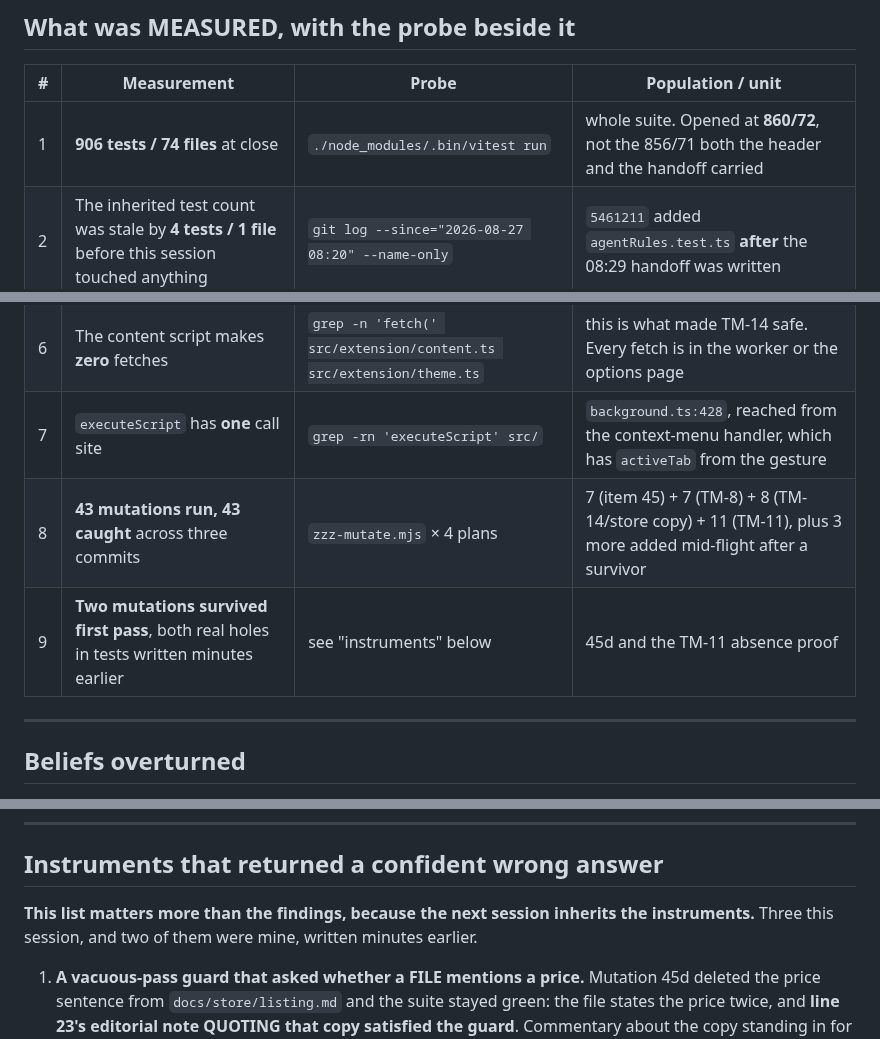
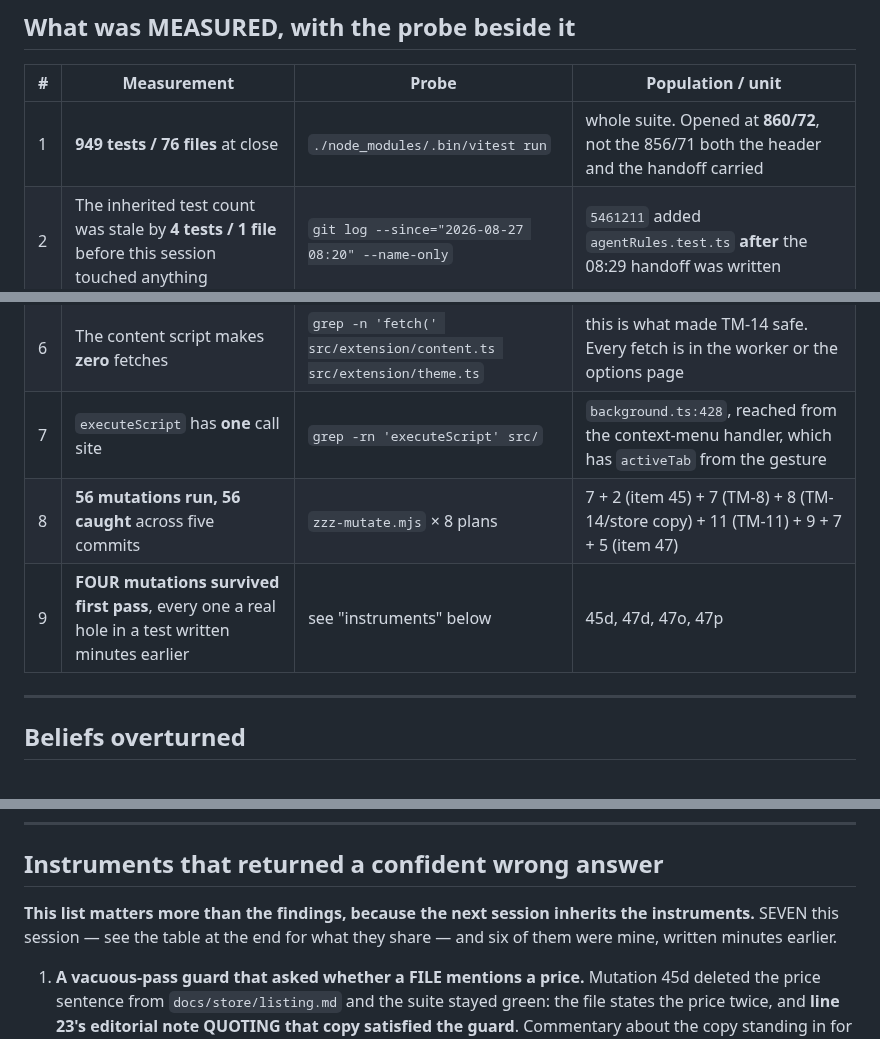
Before and after one commit to MaximoCorrea1/buki, a Markdown page: docs/SESSION-CONTEXT-2026-08-27-review-lane.md, 3 parts joined by grey strips. Drawn GitHub-style.

```diff
--- a/docs/SESSION-CONTEXT-2026-08-27-review-lane.md
+++ b/docs/SESSION-CONTEXT-2026-08-27-review-lane.md
@@ -34,15 +34,15 @@ outrank flow routing. Skipped on purpose, not by omission.
 
 | # | Measurement | Probe | Population / unit |
 |---|---|---|---|
-| 1 | **906 tests / 74 files** at close | `./node_modules/.bin/vitest run` | whole suite. Opened at **860/72**, not the 856/71 both the header and the handoff carried |
+| 1 | **949 tests / 76 files** at close | `./node_modules/.bin/vitest run` | whole suite. Opened at **860/72**, not the 856/71 both the header and the handoff carried |
 | 2 | The inherited test count was stale by **4 tests / 1 file** before this session touched anything | `git log --since="2026-08-27 08:20" --name-only` | `5461211` added `agentRules.test.ts` **after** the 08:29 handoff was written |
 | 3 | A blunt *"every `$N` must be declared"* rule over the shipped docs is **red on arrival in 12 files, ~40 figures** | `zzz-price-scan.mjs` over 223 files | every one of the 40 is a COST, not a price: `$0.00011` a catch, the `$5` cap, `$3.46`, `$2.50/M`, `$1.20 per 1M events` |
 | 4 | **36 per-period price claims** exist across the repo | same scan, `CLAIM` regex | the only non-Buki ones are a rival's in `competitor-profiles/` and **Polar's `$2/month payout fee`** inside `docs/superpowers/` |
 | 5 | The store host-permissions paste block moved **953 → 970 → 883** characters | `zzz-count-block.mjs`, then `storeCopy.test.ts` | LF count; CRLF is 895. Limit 1000. The 970 was an intermediate I rejected for leaving only 20 characters of room |
 | 6 | The content script makes **zero** fetches | `grep -n 'fetch(' src/extension/content.ts src/extension/theme.ts` | this is what made TM-14 safe. Every fetch is in the worker or the options page |
 | 7 | `executeScript` has **one** call site | `grep -rn 'executeScript' src/` | `background.ts:428`, reached from the context-menu handler, which has `activeTab` from the gesture |
-| 8 | **43 mutations run, 43 caught** across three commits | `zzz-mutate.mjs` × 4 plans | 7 (item 45) + 7 (TM-8) + 8 (TM-14/store copy) + 11 (TM-11), plus 3 more added mid-flight after a survivor |
-| 9 | **Two mutations survived first pass**, both real holes in tests written minutes earlier | see "instruments" below | 45d and the TM-11 absence proof |
+| 8 | **56 mutations run, 56 caught** across five commits | `zzz-mutate.mjs` × 8 plans | 7 + 2 (item 45) + 7 (TM-8) + 8 (TM-14/store copy) + 11 (TM-11) + 9 + 7 + 5 (item 47) |
+| 9 | **FOUR mutations survived first pass**, every one a real hole in a test written minutes earlier | see "instruments" below | 45d, 47d, 47o, 47p |
 
 ---
 
@@ -87,7 +87,8 @@ outrank flow routing. Skipped on purpose, not by omission.
 ## Instruments that returned a confident wrong answer
 
 **This list matters more than the findings, because the next session inherits the
-instruments.** Three this session, and two of them were mine, written minutes earlier.
+instruments.** SEVEN this session — see the table at the end for what they share — and six of
+them were mine, written minutes earlier.
 
 1. **A vacuous-pass guard that asked whether a FILE mentions a price.** Mutation 45d deleted
    the price sentence from `docs/store/listing.md` and the suite stayed green: the file
```
Also changed, not shown: other parts of docs/SESSION-CONTEXT-2026-08-27-review-lane.md (+70 -0 lines).
